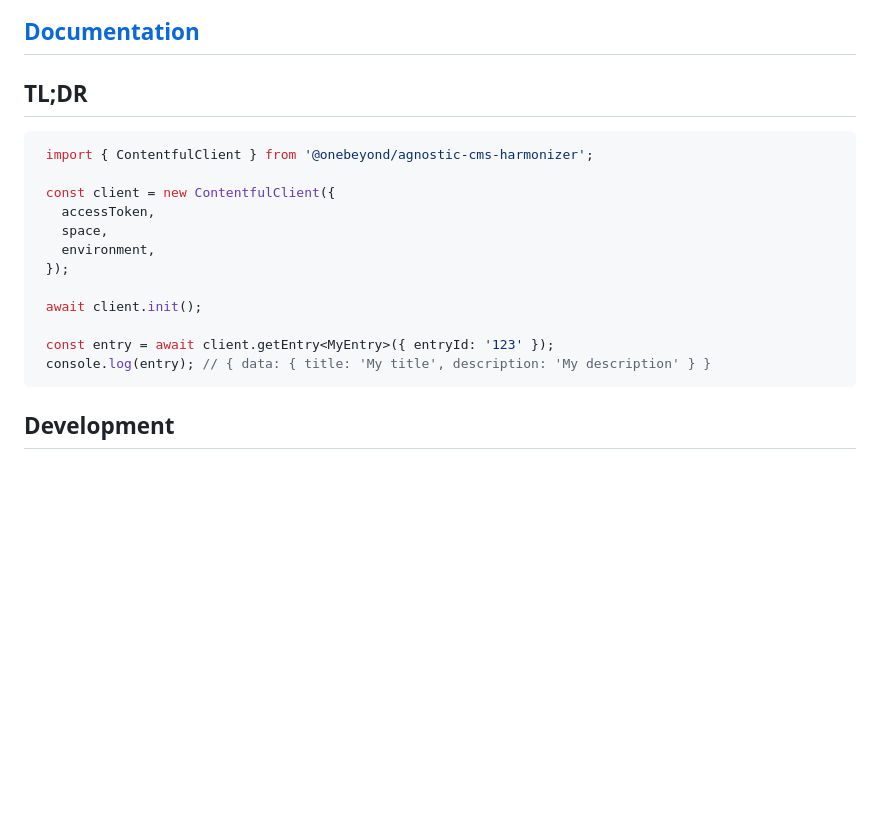
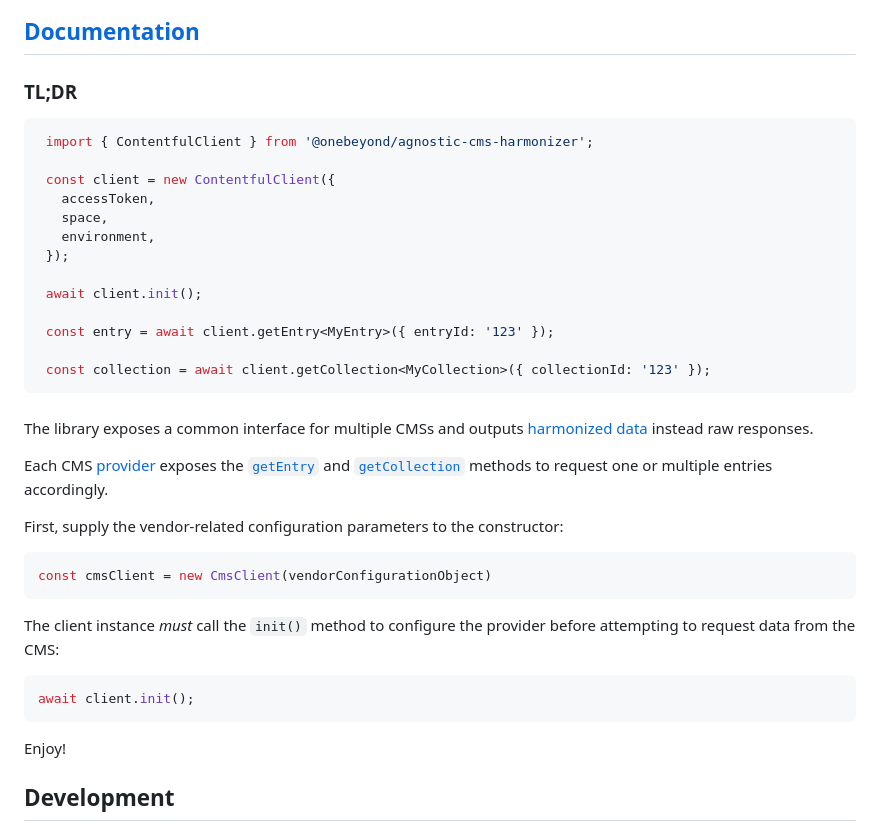
Before and after one commit to onebeyond/agnostic-cms-harmonizer, a Markdown page: README.md, the part around one of its changes. GitHub-like rendering; blank space fills up the shorter version.

````diff
--- a/README.md
+++ b/README.md
@@ -9,7 +13,7 @@ An agnostic library to handle communication with different CMSs in a user-agnost
 
 ## [Documentation](https://onebeyond.github.io/agnostic-cms-harmonizer)
 
-## TL;DR
+### TL;DR
 
 ```ts
  import { ContentfulClient } from '@onebeyond/agnostic-cms-harmonizer';
@@ -23,9 +27,28 @@ An agnostic library to handle communication with different CMSs in a user-agnost
  await client.init();
 
  const entry = await client.getEntry<MyEntry>({ entryId: '123' });
- console.log(entry); // { data: { title: 'My title', description: 'My description' } }
+
+ const collection = await client.getCollection<MyCollection>({ collectionId: '123' });
 ```
 
+###
+The library exposes a common interface for multiple CMSs and outputs [harmonized data](https://onebeyond.github.io/agnostic-cms-harmonizer/types/_types_output.HarmonizedOutput.html) instead raw responses.
+
+Each CMS [provider](https://onebeyond.github.io/agnostic-cms-harmonizer/classes/index_abstract.AbstractProvider.html) exposes the [`getEntry`](https://onebeyond.github.io/agnostic-cms-harmonizer/classes/index_abstract.AbstractProvider.html#getEntry) and [`getCollection`](https://onebeyond.github.io/agnostic-cms-harmonizer/classes/index_abstract.AbstractProvider.html#getCollection) methods to request one or multiple entries accordingly.
+
+First, supply the vendor-related configuration parameters to the constructor:
+
+```ts
+const cmsClient = new CmsClient(vendorConfigurationObject)
+```
+
+The client instance _must_ call the `init()` method to configure the provider before attempting to request data from the CMS:
+
+```ts
+await client.init();
+```
+
+Enjoy!
 
 ## Development
 
````
Also changed, not shown: other parts of README.md (+8 -4 lines).
